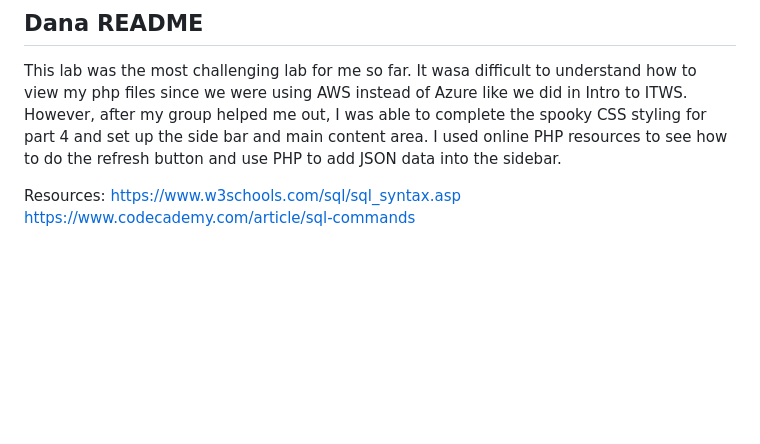
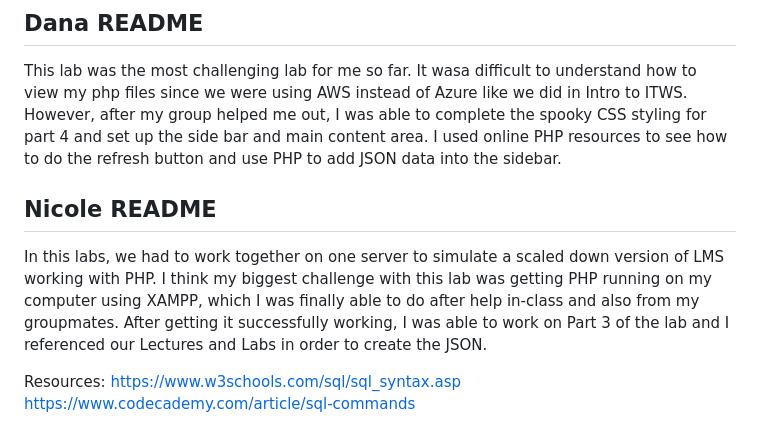
Before and after one commit to nicoleSpaul/itws2110-group2, a Markdown page: lab7/README.md, the part around the change. GitHub-like rendering; blank space fills up the shorter version.

```diff
--- a/lab7/README.md
+++ b/lab7/README.md
@@ -90,6 +90,10 @@ In this lab, we had to collaborate with our groups to create a new version of LM
 
 This lab was the most challenging lab for me so far. It wasa difficult to understand how to view my php files since we were using AWS instead of Azure like we did in Intro to ITWS. However, after my group helped me out, I was able to complete the spooky CSS styling for part 4 and set up the side bar and main content area. I used online PHP resources to see how to do the refresh button and use PHP to add JSON data into the sidebar.
 
+## Nicole README
+
+In this labs, we had to work together on one server to simulate a scaled down version of LMS working with PHP. I think my biggest challenge with this lab was getting PHP running on my computer using XAMPP, which I was finally able to do after help in-class and also from my groupmates. After getting it successfully working, I was able to work on Part 3 of the lab and I referenced our Lectures and Labs in order to create the JSON.
+
 Resources:
 https://www.w3schools.com/sql/sql_syntax.asp
 https://www.codecademy.com/article/sql-commands
```
